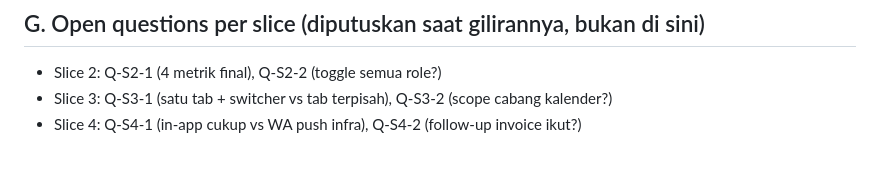
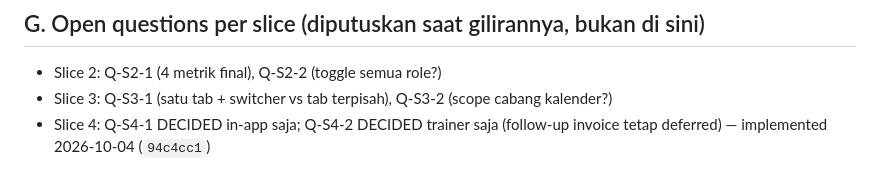
Before and after one commit to AFTERSCHOLA/KEUANGAN, a Markdown page: docs/DEFERRED_ITEMS.md, the part around the change. Drawn GitHub-style.

Commit message:
docs: mark Slice 4 questions decided
Q-S4-1 in-app, Q-S4-2 trainer-only; implemented 94c4cc1.

```diff
--- a/docs/DEFERRED_ITEMS.md
+++ b/docs/DEFERRED_ITEMS.md
@@ -44,4 +44,4 @@
 
 - Slice 2: Q-S2-1 (4 metrik final), Q-S2-2 (toggle semua role?)
 - Slice 3: Q-S3-1 (satu tab + switcher vs tab terpisah), Q-S3-2 (scope cabang kalender?)
-- Slice 4: Q-S4-1 (in-app cukup vs WA push infra), Q-S4-2 (follow-up invoice ikut?)
+- Slice 4: Q-S4-1 DECIDED in-app saja; Q-S4-2 DECIDED trainer saja (follow-up invoice tetap deferred) — implemented 2026-10-04 (`94c4cc1`)
```
